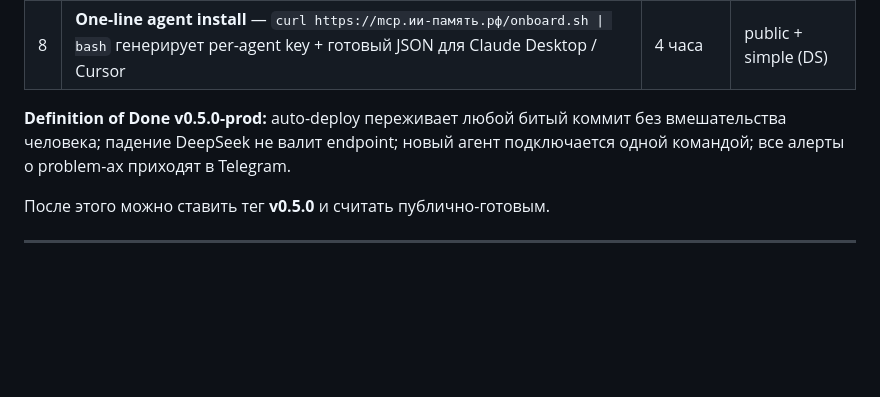
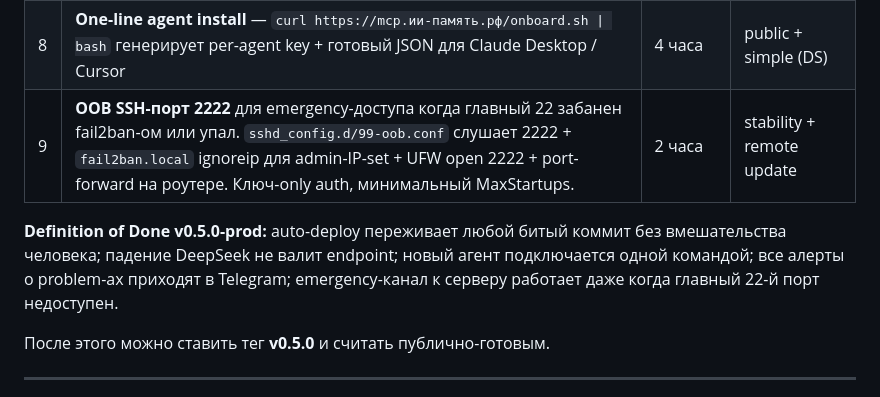
Before and after one commit to mocartlex-wq/cognitive-core, a Markdown page: roadmap.md, the part around the change. Drawn GitHub-style; blank space fills up the shorter version.

```diff
--- a/roadmap.md
+++ b/roadmap.md
@@ -240,8 +240,9 @@ git init (30мин)
 | 6 | **Versioned configs** — на сервере хранить `nginx.conf.<sha>` снапшоты последних 10 версий, для отката конфига без отката кода | 2 часа | remote update (DS) |
 | 7 | **Backup retention** — TTL 14 дней в `scripts/cron-backup.sh`, старые pg_dump удаляются автоматически | 1 час | stability |
 | 8 | **One-line agent install** — `curl https://mcp.ии-память.рф/onboard.sh \| bash` генерирует per-agent key + готовый JSON для Claude Desktop / Cursor | 4 часа | public + simple (DS) |
+| 9 | **OOB SSH-порт 2222** для emergency-доступа когда главный 22 забанен fail2ban-ом или упал. `sshd_config.d/99-oob.conf` слушает 2222 + `fail2ban.local` ignoreip для admin-IP-set + UFW open 2222 + port-forward на роутере. Ключ-only auth, минимальный MaxStartups. | 2 часа | stability + remote update |
 
-**Definition of Done v0.5.0-prod:** auto-deploy переживает любой битый коммит без вмешательства человека; падение DeepSeek не валит endpoint; новый агент подключается одной командой; все алерты о problem-ах приходят в Telegram.
+**Definition of Done v0.5.0-prod:** auto-deploy переживает любой битый коммит без вмешательства человека; падение DeepSeek не валит endpoint; новый агент подключается одной командой; все алерты о problem-ах приходят в Telegram; emergency-канал к серверу работает даже когда главный 22-й порт недоступен.
 
 После этого можно ставить тег **v0.5.0** и считать публично-готовым.
 
```
Also changed, not shown: docs/runbook-2026-05-08-office.md (added, +171 -0 lines).
